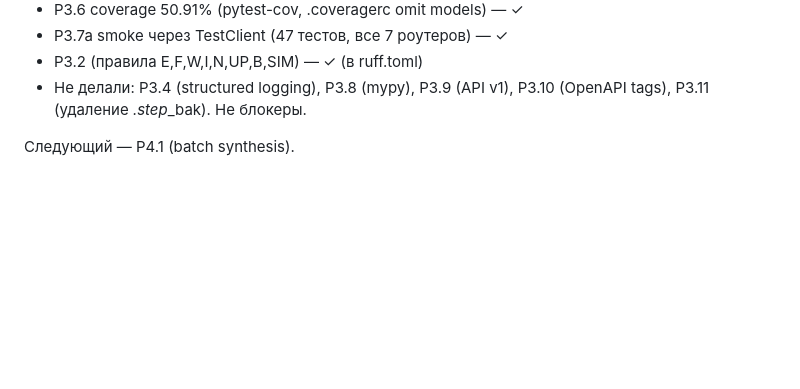
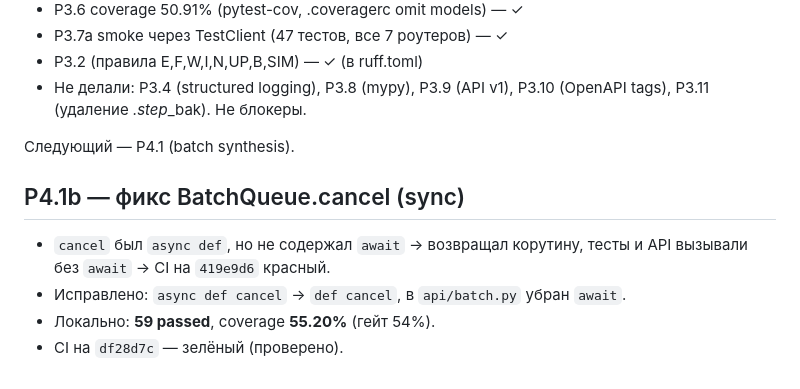
Before and after one commit to emtsevnazar/JST-BBB, a Markdown page: CLAUDE.md, the part around the change. Drawn GitHub-style; blank space fills up the shorter version.

Commit message:
docs(CLAUDE): P4.1b — cancel sync, CI зелёный на df28d7c

```diff
--- a/CLAUDE.md
+++ b/CLAUDE.md
@@ -122,3 +122,11 @@ local variable 's'` при каждом synthesize. Оставлен тольк
   P3.10 (OpenAPI tags), P3.11 (удаление *.step*_bak). Не блокеры.
 
 Следующий — P4.1 (batch synthesis).
+
+## P4.1b — фикс BatchQueue.cancel (sync)
+
+- `cancel` был `async def`, но не содержал `await` → возвращал корутину,
+  тесты и API вызывали без `await` → CI на `419e9d6` красный.
+- Исправлено: `async def cancel` → `def cancel`, в `api/batch.py` убран `await`.
+- Локально: **59 passed**, coverage **55.20%** (гейт 54%).
+- CI на `df28d7c` — зелёный (проверено).
```
